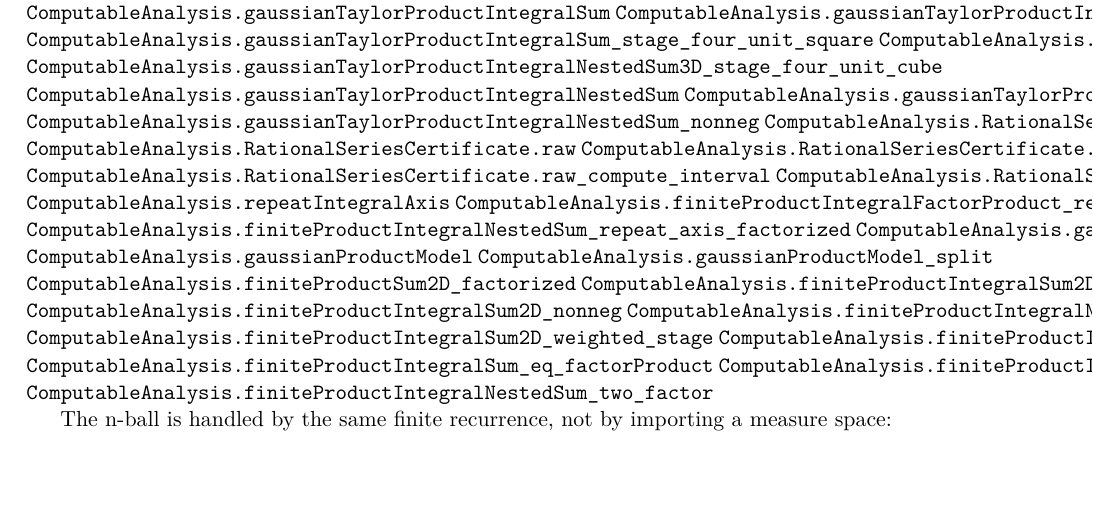
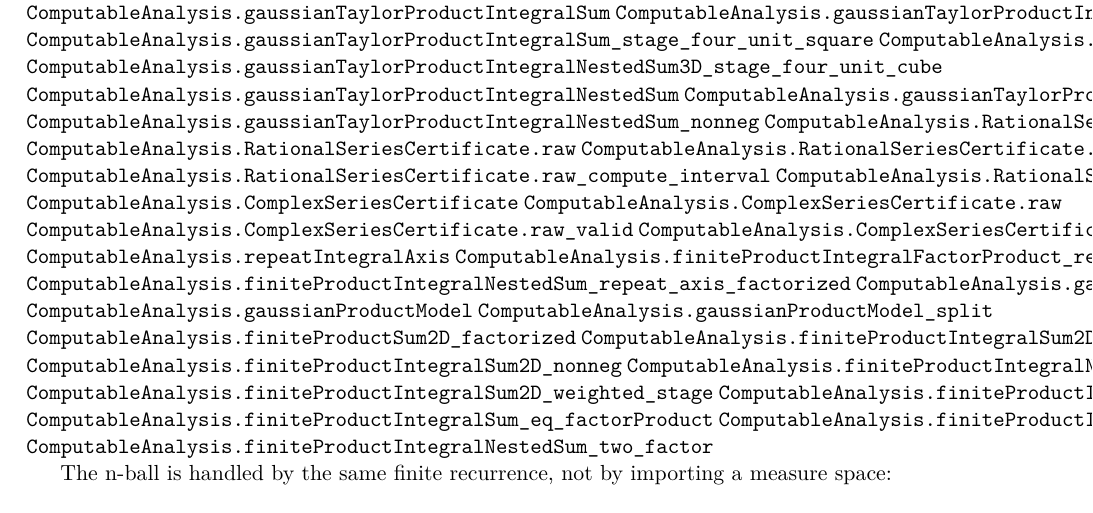
Before and after one commit to liuyao12/computable-analysis, a LaTeX thesis (blueprint/src/web.tex, which reads blueprint/src/04-infinite-series.tex): part of page 97 of 127, cut so that both start at the same text. Compiled offline with pdfLaTeX.

Commit message:
Add rational and complex series certificates

```diff
--- a/blueprint/src/04-infinite-series.tex
+++ b/blueprint/src/04-infinite-series.tex
@@ -659,6 +659,10 @@ explicit interval algorithm.
 \lean{ComputableAnalysis.RationalSeriesCertificate.raw_valid}
 \lean{ComputableAnalysis.RationalSeriesCertificate.raw_compute_interval}
 \lean{ComputableAnalysis.RationalSeriesCertificate.raw_width}
+\lean{ComputableAnalysis.ComplexSeriesCertificate}
+\lean{ComputableAnalysis.ComplexSeriesCertificate.raw}
+\lean{ComputableAnalysis.ComplexSeriesCertificate.raw_valid}
+\lean{ComputableAnalysis.ComplexSeriesCertificate.raw_compute_box}
 \lean{ComputableAnalysis.repeatIntegralAxis}
 \lean{ComputableAnalysis.finiteProductIntegralFactorProduct_repeat_axis}
 \lean{ComputableAnalysis.finiteProductIntegralNestedSum_repeat_axis_factorized}
```
Also changed, not shown: 3 other files.
